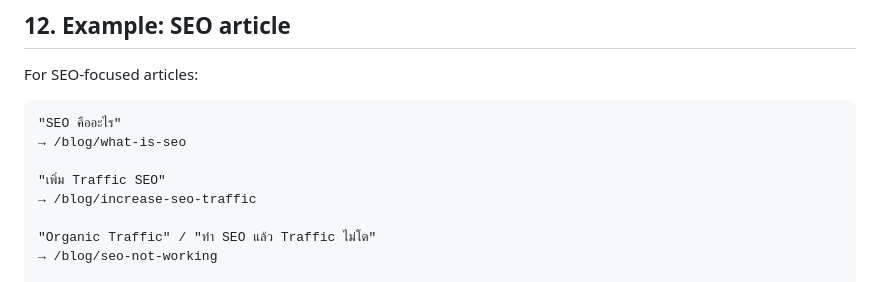
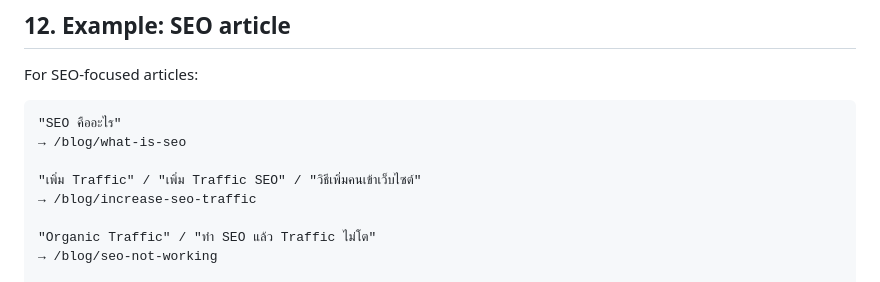
Before and after one commit to sksaralak/saralak-search, a Markdown page: internal-link-map.md, the part around the change. Drawn GitHub-style.

Commit message:
Update increase traffic internal link ownership

```diff
--- a/internal-link-map.md
+++ b/internal-link-map.md
@@ -418,7 +418,7 @@ For SEO-focused articles:
 "SEO คืออะไร"
 → /blog/what-is-seo
 
-"เพิ่ม Traffic SEO"
+"เพิ่ม Traffic" / "เพิ่ม Traffic SEO" / "วิธีเพิ่มคนเข้าเว็บไซต์"
 → /blog/increase-seo-traffic
 
 "Organic Traffic" / "ทำ SEO แล้ว Traffic ไม่โต"
```
